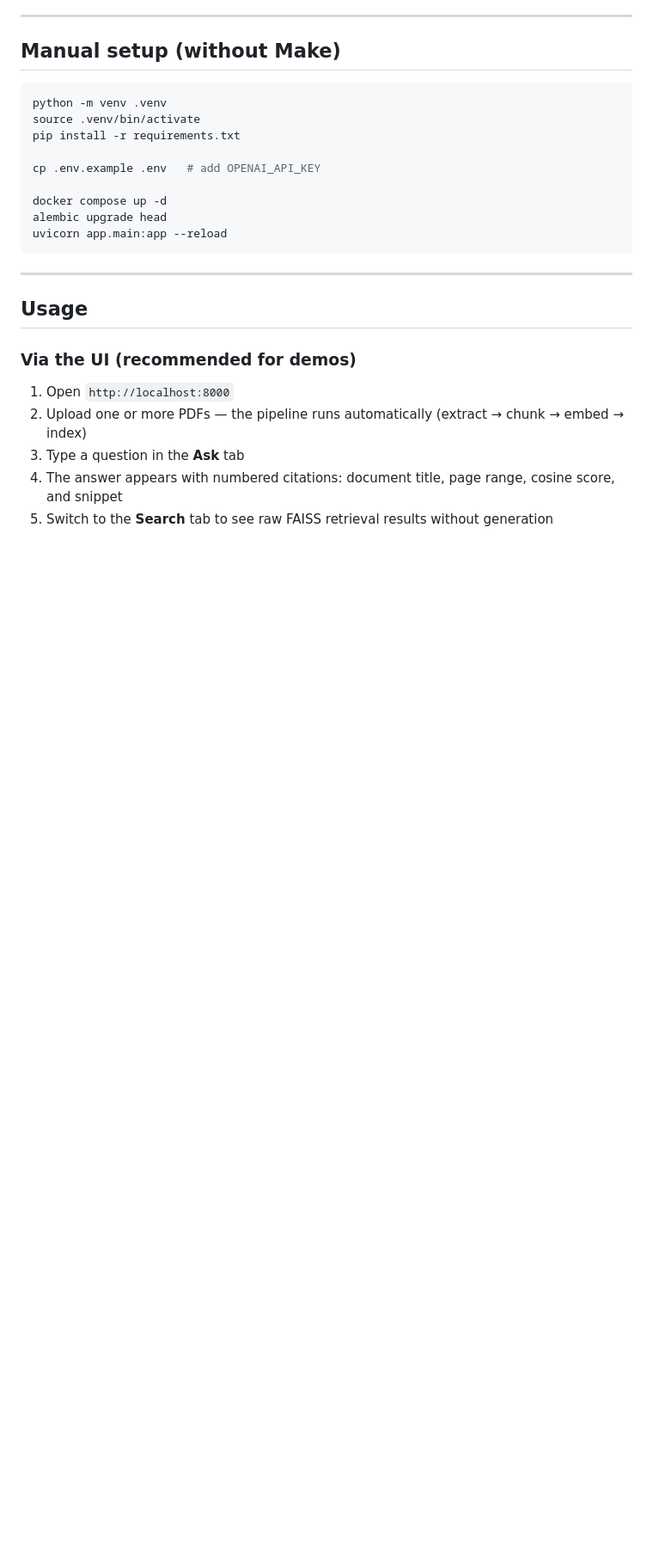
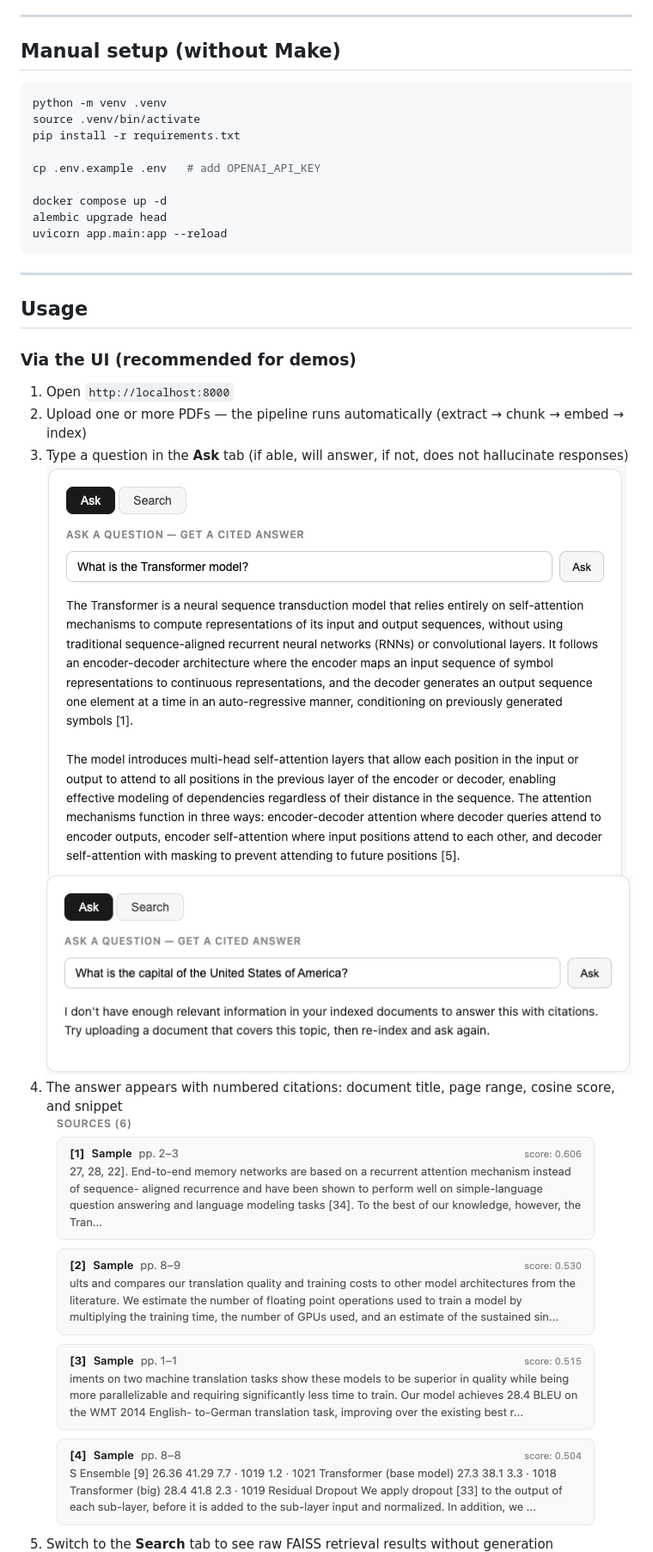
Before and after one commit to mujahedk/Recall, a Markdown page: README.md, the part around one of its changes. Shown at 86% size. Drawn GitHub-style; blank space fills up the shorter version.

```diff
--- a/README.md
+++ b/README.md
@@ -77,6 +78,9 @@ uvicorn app.main:app --reload
 
 1. Open `http://localhost:8000`
 2. Upload one or more PDFs — the pipeline runs automatically (extract → chunk → embed → index)
-3. Type a question in the **Ask** tab
+3. Type a question in the **Ask** tab (if able, will answer, if not, does not hallucinate responses)
+![Recall Question Asked](demo-photos/recall-question-asked.png)
+![Recall Bad Question](demo-photos/recall-bad-question.png)
 4. The answer appears with numbered citations: document title, page range, cosine score, and snippet
+![Recall Cited Sources](demo-photos/recall-cited-sources.png)
 5. Switch to the **Search** tab to see raw FAISS retrieval results without generation
```
Also changed, not shown: other parts of README.md (+3 -26 lines).
